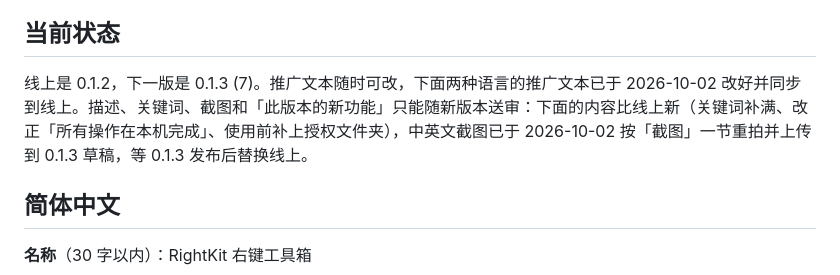
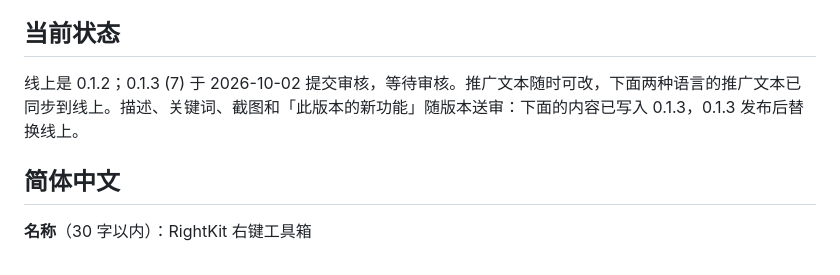
Before and after one commit to AquaHydro/rightkit, a Markdown page: docs/app-store.md, the part around the change. Rendered like a GitHub page.

```diff
--- a/docs/app-store.md
+++ b/docs/app-store.md
@@ -25,7 +25,7 @@
 
 ## 当前状态
 
-线上是 0.1.2，下一版是 0.1.3 (7)。推广文本随时可改，下面两种语言的推广文本已于 2026-10-02 改好并同步到线上。描述、关键词、截图和「此版本的新功能」只能随新版本送审：下面的内容比线上新（关键词补满、改正「所有操作在本机完成」、使用前补上授权文件夹），中英文截图已于 2026-10-02 按「截图」一节重拍并上传到 0.1.3 草稿，等 0.1.3 发布后替换线上。
+线上是 0.1.2；0.1.3 (7) 于 2026-10-02 提交审核，等待审核。推广文本随时可改，下面两种语言的推广文本已同步到线上。描述、关键词、截图和「此版本的新功能」随版本送审：下面的内容已写入 0.1.3，0.1.3 发布后替换线上。
 
 ## 简体中文
 
```
Also changed, not shown: TASK.md (+2 -1 lines), docs/app-store-submission-log.md (+11 -1 lines).
